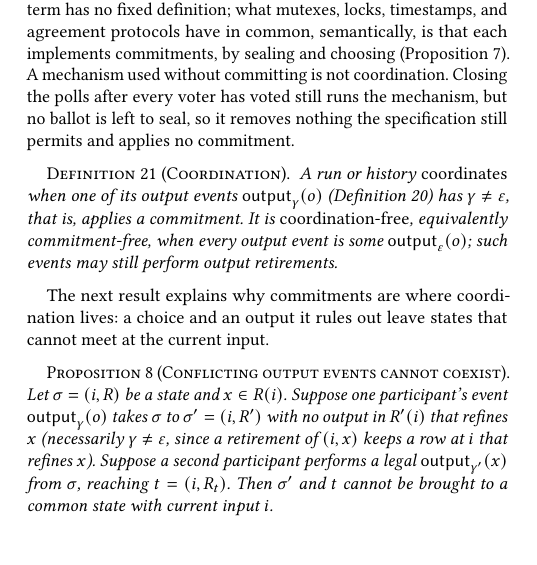
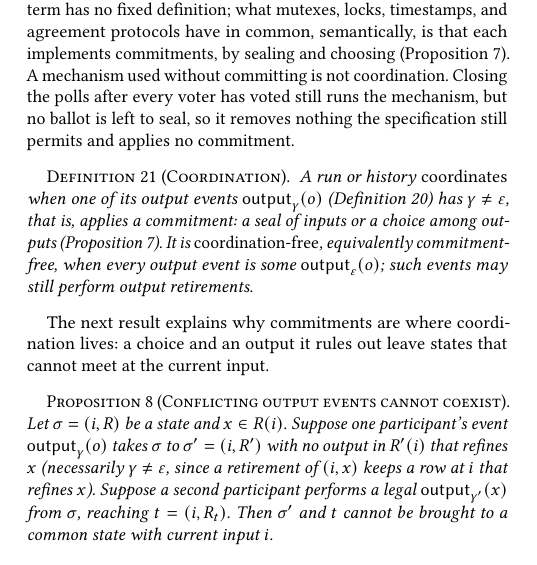
Before and after one commit to jhellerstein/coord-criterion, a LaTeX document (main.tex, which reads sections/distributed.tex): part of one column of page 11 of 29, cut so that both start at the same text, the shorter picture padded with empty space. Compiled offline with pdfLaTeX.

Commit message:
Def coordination names seals and choices

```diff
--- a/sections/distributed.tex
+++ b/sections/distributed.tex
@@ -219,7 +219,8 @@ the specification still permits and applies no commitment.
 \label{def:coordination}
 A run or history \emph{coordinates} when one of its output events
 $\Out{\gamma}{o}$ (Definition~\ref{def:system-output-event}) has
-$\gamma\neq\varepsilon$, that is, applies a commitment.  It is
+$\gamma\neq\varepsilon$, that is, applies a commitment: a seal of inputs or a
+choice among outputs (Proposition~\ref{prop:seal-or-choose}).  It is
 \emph{coordination-free}, equivalently commitment-free, when every output
 event is some $\Out{\varepsilon}{o}$; such events may still perform output
 retirements.
```
Also changed, not shown: 1 other file.
